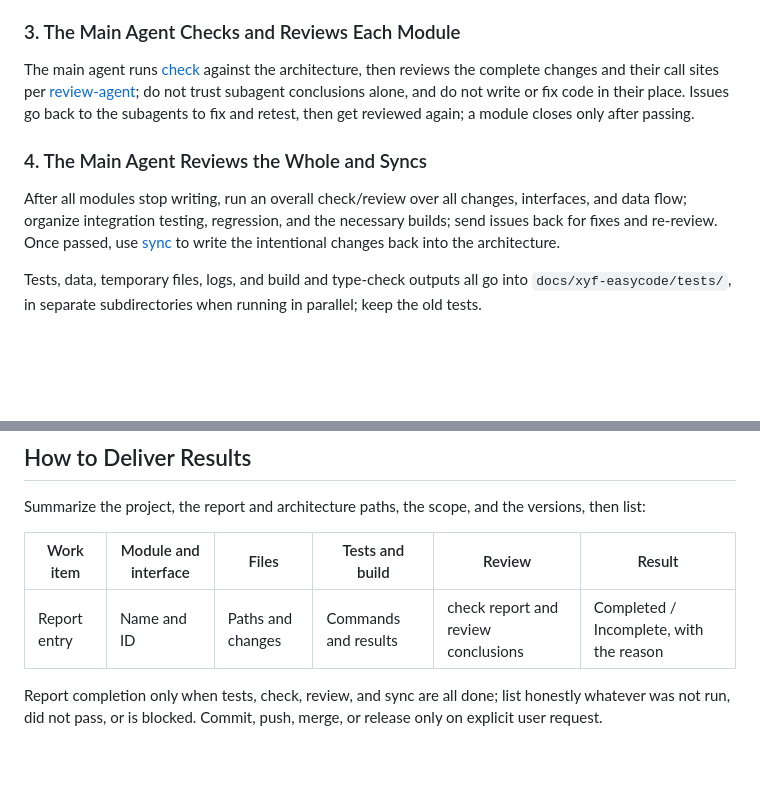
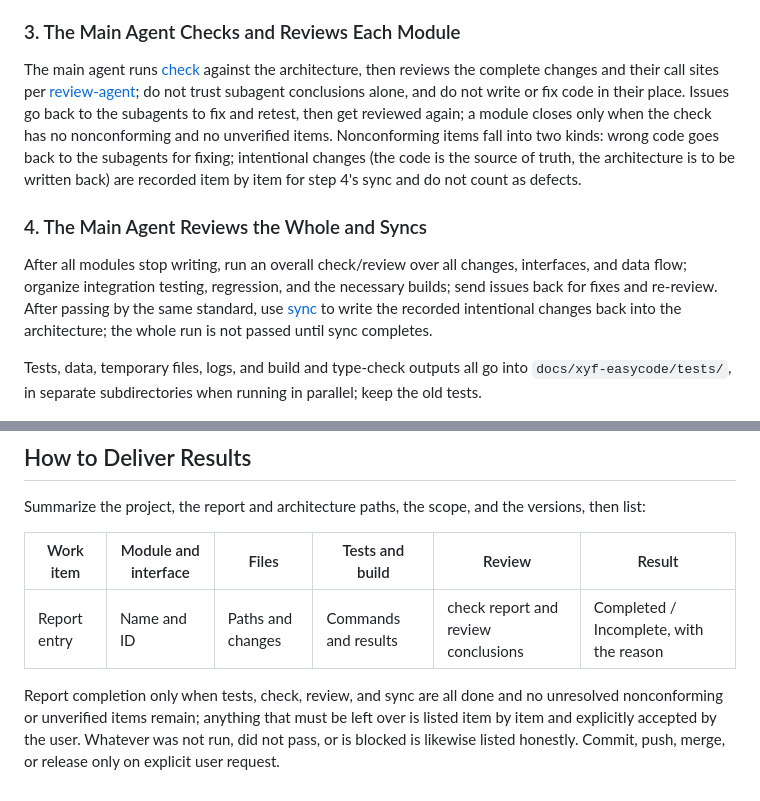
Before and after one commit to jecyxyf/xyf-easycode, a Markdown page: skills/xyf-easycode-code/SKILL.md, 2 parts joined by grey strips. Rendered like a GitHub page; blank space fills up the shorter version.

```diff
--- a/skills/xyf-easycode-code/SKILL.md
+++ b/skills/xyf-easycode-code/SKILL.md
@@ -33,11 +33,11 @@ Adapt the example to the web page language and the programming language's commen
 
 ### 3. The Main Agent Checks and Reviews Each Module
 
-The main agent runs [check](../xyf-easycode-check/SKILL.md) against the architecture, then reviews the complete changes and their call sites per [review-agent](../review-agent/SKILL.md); do not trust subagent conclusions alone, and do not write or fix code in their place. Issues go back to the subagents to fix and retest, then get reviewed again; a module closes only after passing.
+The main agent runs [check](../xyf-easycode-check/SKILL.md) against the architecture, then reviews the complete changes and their call sites per [review-agent](../review-agent/SKILL.md); do not trust subagent conclusions alone, and do not write or fix code in their place. Issues go back to the subagents to fix and retest, then get reviewed again; a module closes only when the check has no nonconforming and no unverified items. Nonconforming items fall into two kinds: wrong code goes back to the subagents for fixing; intentional changes (the code is the source of truth, the architecture is to be written back) are recorded item by item for step 4's sync and do not count as defects.
 
 ### 4. The Main Agent Reviews the Whole and Syncs
 
-After all modules stop writing, run an overall check/review over all changes, interfaces, and data flow; organize integration testing, regression, and the necessary builds; send issues back for fixes and re-review. Once passed, use [sync](../xyf-easycode-sync/SKILL.md) to write the intentional changes back into the architecture.
+After all modules stop writing, run an overall check/review over all changes, interfaces, and data flow; organize integration testing, regression, and the necessary builds; send issues back for fixes and re-review. After passing by the same standard, use [sync](../xyf-easycode-sync/SKILL.md) to write the recorded intentional changes back into the architecture; the whole run is not passed until sync completes.
 
 Tests, data, temporary files, logs, and build and type-check outputs all go into `docs/xyf-easycode/tests/`, in separate subdirectories when running in parallel; keep the old tests.
 
@@ -49,4 +49,4 @@ Summarize the project, the report and architecture paths, the scope, and the ver
 |---|---|---|---|---|---|
 | Report entry | Name and ID | Paths and changes | Commands and results | check report and review conclusions | Completed / Incomplete, with the reason |
 
-Report completion only when tests, check, review, and sync are all done; list honestly whatever was not run, did not pass, or is blocked. Commit, push, merge, or release only on explicit user request.
+Report completion only when tests, check, review, and sync are all done and no unresolved nonconforming or unverified items remain; anything that must be left over is listed item by item and explicitly accepted by the user. Whatever was not run, did not pass, or is blocked is likewise listed honestly. Commit, push, merge, or release only on explicit user request.
```
Also changed, not shown: skills/xyf-easycode-code/CN.md (+3 -3 lines).
